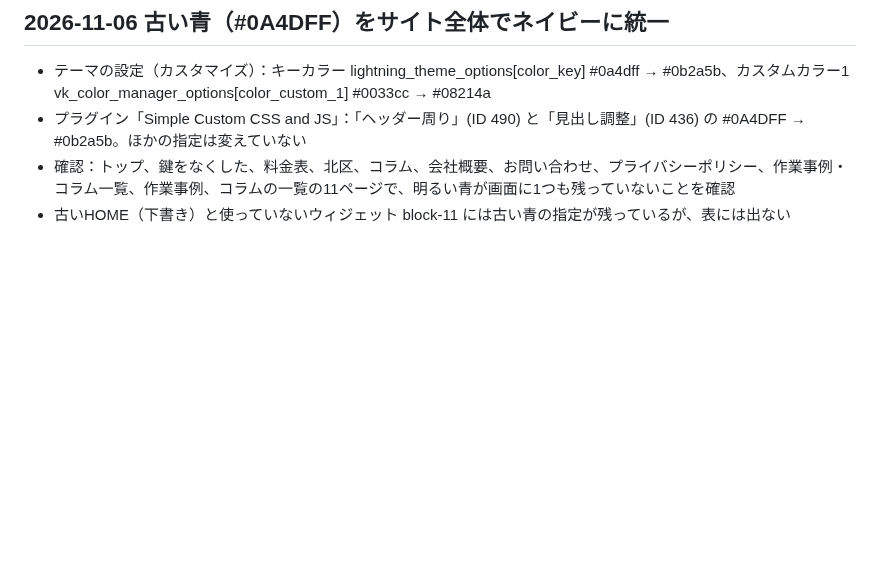
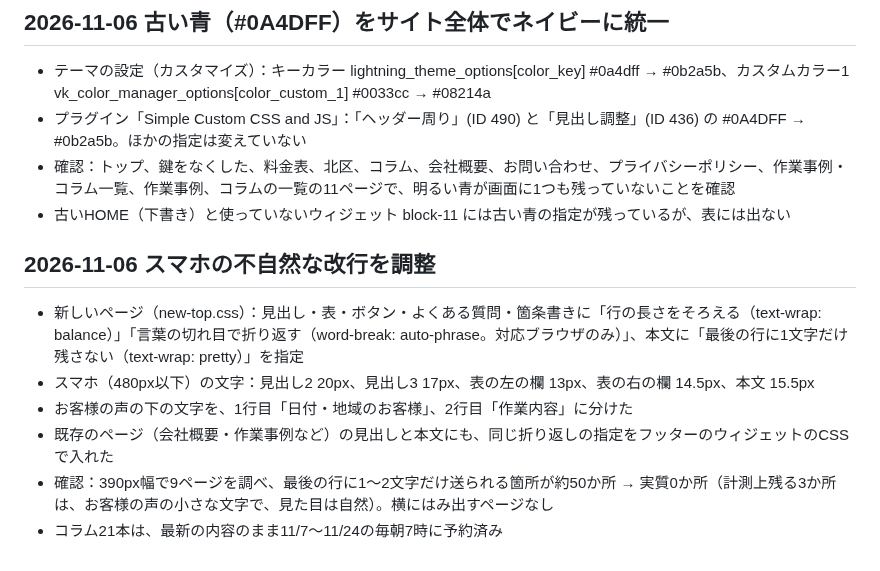
Before and after one commit to kobaren01-maker/hadarevo-takadanobaba-lp, a Markdown page: key-exchange-lp/docs/10-handoff.md, the part around the change. Rendered like a GitHub page; blank space fills up the shorter version.

Commit message:
スマホの改行調整の記録
Co-Authored-By: Claude Opus 5.5 <noreply@anthropic.com>

```diff
--- a/key-exchange-lp/docs/10-handoff.md
+++ b/key-exchange-lp/docs/10-handoff.md
@@ -111,3 +111,11 @@
 - プラグイン「Simple Custom CSS and JS」：「ヘッダー周り」(ID 490) と「見出し調整」(ID 436) の #0A4DFF → #0b2a5b。ほかの指定は変えていない
 - 確認：トップ、鍵をなくした、料金表、北区、コラム、会社概要、お問い合わせ、プライバシーポリシー、作業事例・コラム一覧、作業事例、コラムの一覧の11ページで、明るい青が画面に1つも残っていないことを確認
 - 古いHOME（下書き）と使っていないウィジェット block-11 には古い青の指定が残っているが、表には出ない
+
+## 2026-11-06 スマホの不自然な改行を調整
+- 新しいページ（new-top.css）：見出し・表・ボタン・よくある質問・箇条書きに「行の長さをそろえる（text-wrap: balance）」「言葉の切れ目で折り返す（word-break: auto-phrase。対応ブラウザのみ）」、本文に「最後の行に1文字だけ残さない（text-wrap: pretty）」を指定
+- スマホ（480px以下）の文字：見出し2 20px、見出し3 17px、表の左の欄 13px、表の右の欄 14.5px、本文 15.5px
+- お客様の声の下の文字を、1行目「日付・地域のお客様」、2行目「作業内容」に分けた
+- 既存のページ（会社概要・作業事例など）の見出しと本文にも、同じ折り返しの指定をフッターのウィジェットのCSSで入れた
+- 確認：390px幅で9ページを調べ、最後の行に1〜2文字だけ送られる箇所が約50か所 → 実質0か所（計測上残る3か所は、お客様の声の小さな文字で、見た目は自然）。横にはみ出すページなし
+- コラム21本は、最新の内容のまま11/7〜11/24の毎朝7時に予約済み
```
